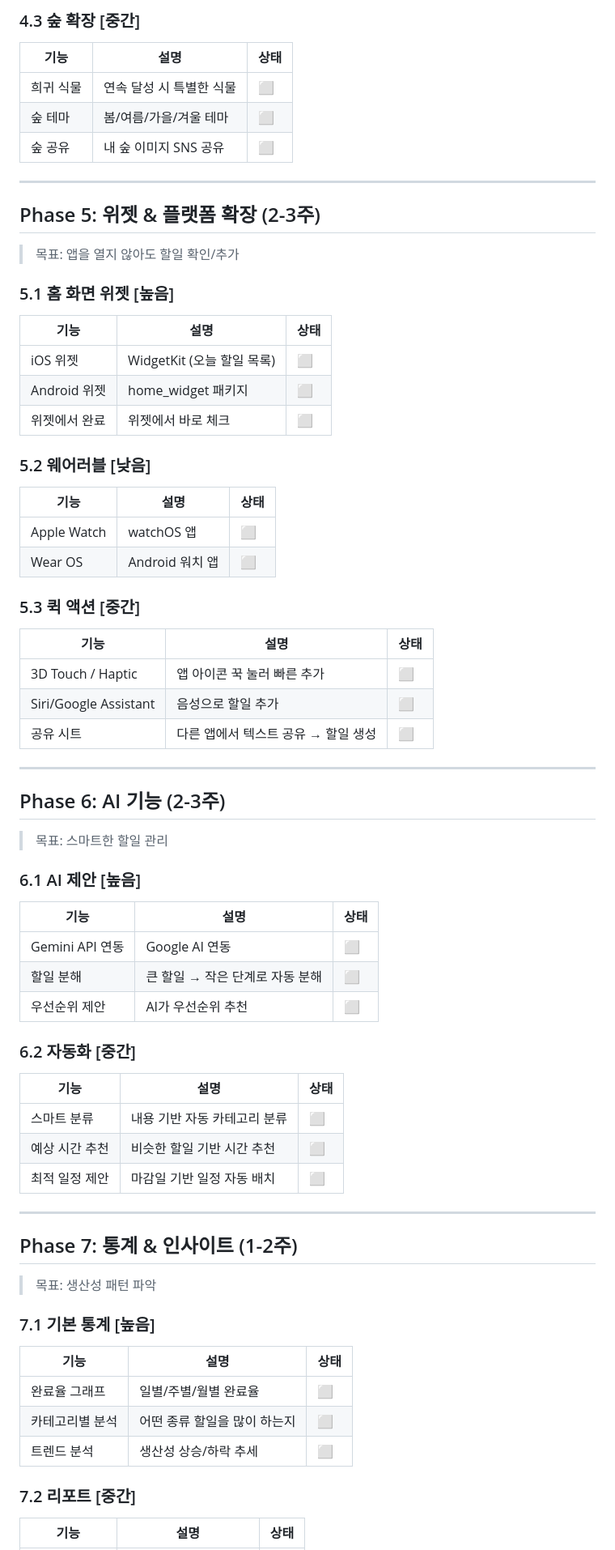
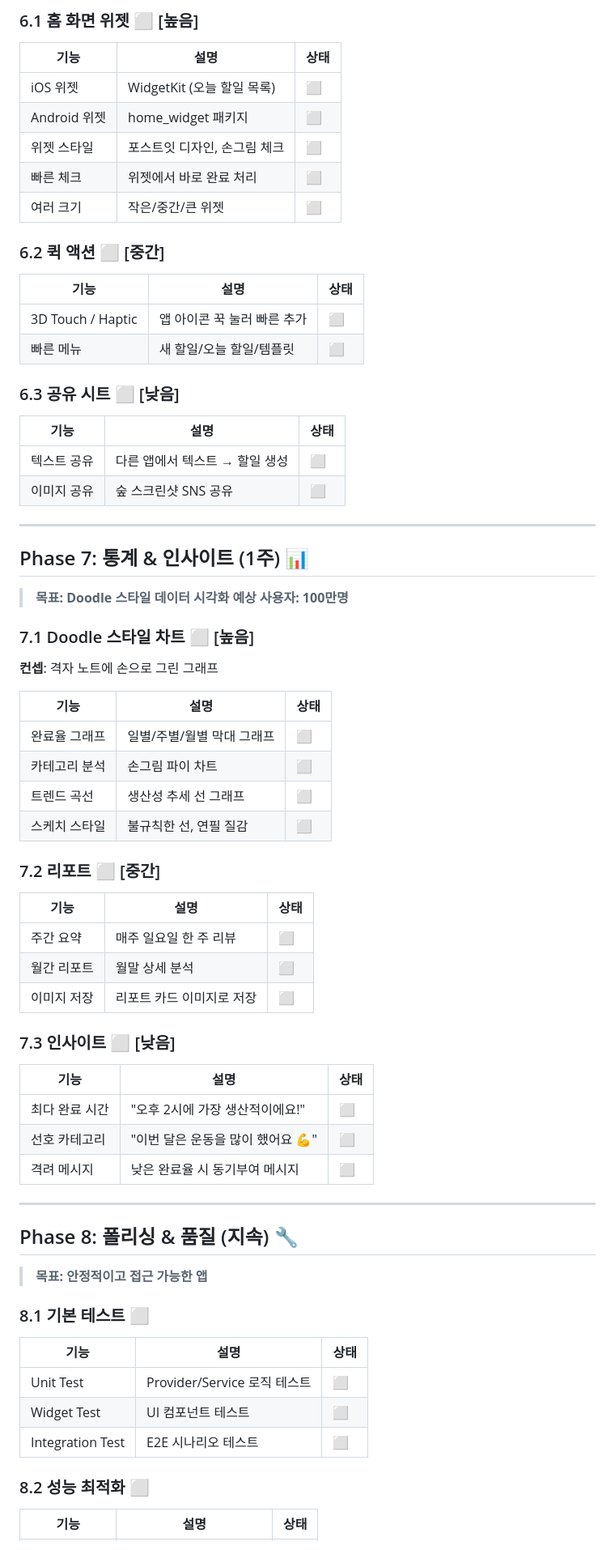
Before and after one commit to kibongcoders/todoodle-flutter, a Markdown page: ROADMAP.md, the part around one of its changes. Shown at 81% size. Drawn GitHub-style.

```diff
--- a/ROADMAP.md
+++ b/ROADMAP.md
@@ -127,77 +192,76 @@
-### 4.3 숲 확장 [중간]
-
-| 기능 | 설명 | 상태 |
-|------|------|------|
-| 희귀 식물 | 연속 달성 시 특별한 식물 | ⬜ |
-| 숲 테마 | 봄/여름/가을/겨울 테마 | ⬜ |
-| 숲 공유 | 내 숲 이미지 SNS 공유 | ⬜ |
-
----
-
-## Phase 5: 위젯 & 플랫폼 확장 (2-3주)
-
-> 목표: 앱을 열지 않아도 할일 확인/추가
-
-### 5.1 홈 화면 위젯 [높음]
+### 6.1 홈 화면 위젯 ⬜ [높음]
 
 | 기능 | 설명 | 상태 |
 |------|------|------|
 | iOS 위젯 | WidgetKit (오늘 할일 목록) | ⬜ |
 | Android 위젯 | home_widget 패키지 | ⬜ |
-| 위젯에서 완료 | 위젯에서 바로 체크 | ⬜ |
+| 위젯 스타일 | 포스트잇 디자인, 손그림 체크 | ⬜ |
+| 빠른 체크 | 위젯에서 바로 완료 처리 | ⬜ |
+| 여러 크기 | 작은/중간/큰 위젯 | ⬜ |
 
-### 5.2 웨어러블 [낮음]
-
-| 기능 | 설명 | 상태 |
-|------|------|------|
-| Apple Watch | watchOS 앱 | ⬜ |
-| Wear OS | Android 워치 앱 | ⬜ |
-
-### 5.3 퀵 액션 [중간]
+### 6.2 퀵 액션 ⬜ [중간]
 
 | 기능 | 설명 | 상태 |
 |------|------|------|
 | 3D Touch / Haptic | 앱 아이콘 꾹 눌러 빠른 추가 | ⬜ |
-| Siri/Google Assistant | 음성으로 할일 추가 | ⬜ |
-| 공유 시트 | 다른 앱에서 텍스트 공유 → 할일 생성 | ⬜ |
+| 빠른 메뉴 | 새 할일/오늘 할일/템플릿 | ⬜ |
+
+### 6.3 공유 시트 ⬜ [낮음]
+
+| 기능 | 설명 | 상태 |
+|------|------|------|
+| 텍스트 공유 | 다른 앱에서 텍스트 → 할일 생성 | ⬜ |
+| 이미지 공유 | 숲 스크린샷 SNS 공유 | ⬜ |
 
 ---
 
-## Phase 6: AI 기능 (2-3주)
+## Phase 7: 통계 & 인사이트 (1주) 📊
 
-> 목표: 스마트한 할일 관리
+> **목표: Doodle 스타일 데이터 시각화**
+> **예상 사용자: 100만명**
 
-### 6.1 AI 제안 [높음]
+### 7.1 Doodle 스타일 차트 ⬜ [높음]
+
+**컨셉**: 격자 노트에 손으로 그린 그래프
 
 | 기능 | 설명 | 상태 |
 |------|------|------|
-| Gemini API 연동 | Google AI 연동 | ⬜ |
-| 할일 분해 | 큰 할일 → 작은 단계로 자동 분해 | ⬜ |
-| 우선순위 제안 | AI가 우선순위 추천 | ⬜ |
+| 완료율 그래프 | 일별/주별/월별 막대 그래프 | ⬜ |
+| 카테고리 분석 | 손그림 파이 차트 | ⬜ |
+| 트렌드 곡선 | 생산성 추세 선 그래프 | ⬜ |
+| 스케치 스타일 | 불규칙한 선, 연필 질감 | ⬜ |
 
-### 6.2 자동화 [중간]
+### 7.2 리포트 ⬜ [중간]
 
 | 기능 | 설명 | 상태 |
 |------|------|------|
-| 스마트 분류 | 내용 기반 자동 카테고리 분류 | ⬜ |
-| 예상 시간 추천 | 비슷한 할일 기반 시간 추천 | ⬜ |
-| 최적 일정 제안 | 마감일 기반 일정 자동 배치 | ⬜ |
+| 주간 요약 | 매주 일요일 한 주 리뷰 | ⬜ |
+| 월간 리포트 | 월말 상세 분석 | ⬜ |
+| 이미지 저장 | 리포트 카드 이미지로 저장 | ⬜ |
+
+### 7.3 인사이트 ⬜ [낮음]
+
+| 기능 | 설명 | 상태 |
+|------|------|------|
+| 최다 완료 시간 | "오후 2시에 가장 생산적이에요!" | ⬜ |
+| 선호 카테고리 | "이번 달은 운동을 많이 했어요 💪" | ⬜ |
+| 격려 메시지 | 낮은 완료율 시 동기부여 메시지 | ⬜ |
 
 ---
 
-## Phase 7: 통계 & 인사이트 (1-2주)
+## Phase 8: 폴리싱 & 품질 (지속) 🔧
 
-> 목표: 생산성 패턴 파악
+> **목표: 안정적이고 접근 가능한 앱**
 
-### 7.1 기본 통계 [높음]
+### 8.1 기본 테스트 ⬜
 
 | 기능 | 설명 | 상태 |
 |------|------|------|
-| 완료율 그래프 | 일별/주별/월별 완료율 | ⬜ |
-| 카테고리별 분석 | 어떤 종류 할일을 많이 하는지 | ⬜ |
-| 트렌드 분석 | 생산성 상승/하락 추세 | ⬜ |
+| Unit Test | Provider/Service 로직 테스트 | ⬜ |
+| Widget Test | UI 컴포넌트 테스트 | ⬜ |
+| Integration Test | E2E 시나리오 테스트 | ⬜ |
 
-### 7.2 리포트 [중간]
+### 8.2 성능 최적화 ⬜
 
 | 기능 | 설명 | 상태 |
 |------|------|------|
```
Also changed, not shown: other parts of ROADMAP.md (+229 -251 lines).
